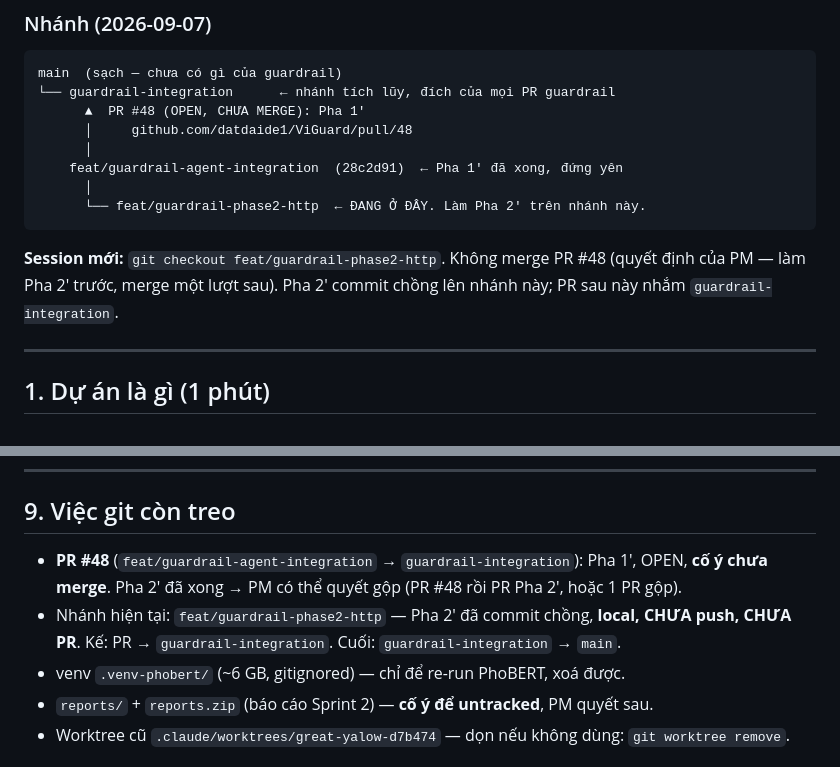
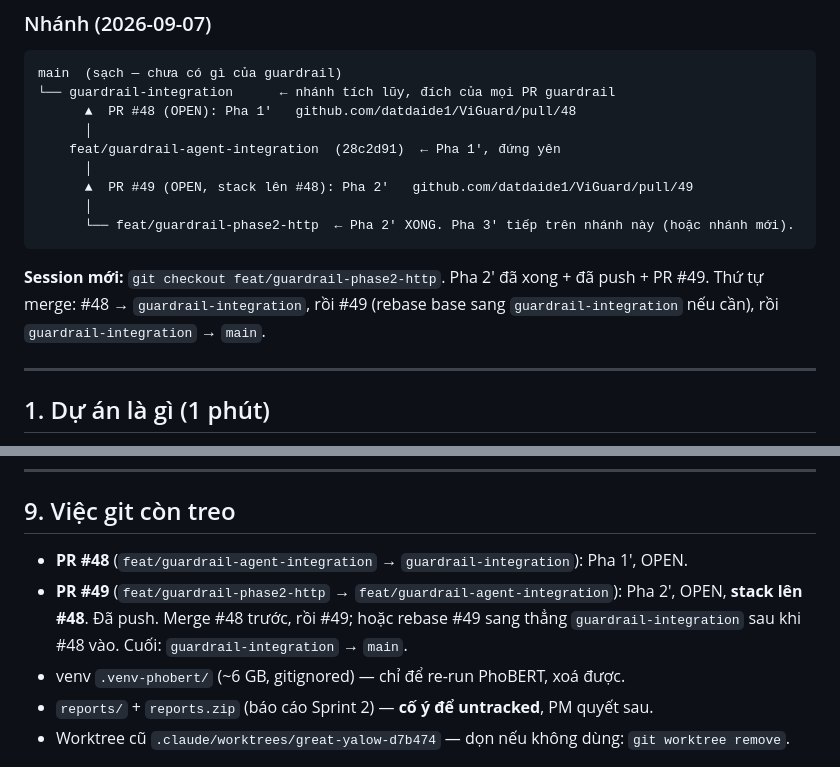
Before and after one commit to datdaide1/ViGuard, a Markdown page: docs/guardrail-integration/STATUS.md, 2 parts joined by grey strips. Rendered like a GitHub page.

Commit message:
docs(guardrail): record Phase 2' PR #49 (stacked on #48) in STATUS
Co-Authored-By: Claude Sonnet 5 <noreply@anthropic.com>

````diff
--- a/docs/guardrail-integration/STATUS.md
+++ b/docs/guardrail-integration/STATUS.md
@@ -11,17 +11,18 @@
 ```
 main  (sạch — chưa có gì của guardrail)
 └── guardrail-integration      ← nhánh tích lũy, đích của mọi PR guardrail
-      ▲  PR #48 (OPEN, CHƯA MERGE): Pha 1′
-      │     github.com/datdaide1/ViGuard/pull/48
+      ▲  PR #48 (OPEN): Pha 1′   github.com/datdaide1/ViGuard/pull/48
       │
-    feat/guardrail-agent-integration  (28c2d91)  ← Pha 1′ đã xong, đứng yên
+    feat/guardrail-agent-integration  (28c2d91)  ← Pha 1′, đứng yên
       │
-      └── feat/guardrail-phase2-http  ← ĐANG Ở ĐÂY. Làm Pha 2′ trên nhánh này.
+      ▲  PR #49 (OPEN, stack lên #48): Pha 2′   github.com/datdaide1/ViGuard/pull/49
+      │
+      └── feat/guardrail-phase2-http  ← Pha 2′ XONG. Pha 3′ tiếp trên nhánh này (hoặc nhánh mới).
 ```
 
-**Session mới:** `git checkout feat/guardrail-phase2-http`. Không merge PR #48
-(quyết định của PM — làm Pha 2′ trước, merge một lượt sau). Pha 2′ commit chồng
-lên nhánh này; PR sau này nhắm `guardrail-integration`.
+**Session mới:** `git checkout feat/guardrail-phase2-http`. Pha 2′ đã xong + đã
+push + PR #49. Thứ tự merge: #48 → `guardrail-integration`, rồi #49 (rebase base
+sang `guardrail-integration` nếu cần), rồi `guardrail-integration` → `main`.
 
 ---
 
@@ -332,8 +333,8 @@ PYTHONIOENCODING=utf-8 py -3 vf_guardrails/evals/run_benchmark.py
 
 ## 9. Việc git còn treo
 
-- **PR #48** (`feat/guardrail-agent-integration` → `guardrail-integration`): Pha 1′, OPEN, **cố ý chưa merge**. Pha 2′ đã xong → PM có thể quyết gộp (PR #48 rồi PR Pha 2′, hoặc 1 PR gộp).
-- Nhánh hiện tại: `feat/guardrail-phase2-http` — Pha 2′ đã commit chồng, **local, CHƯA push, CHƯA PR**. Kế: PR → `guardrail-integration`. Cuối: `guardrail-integration` → `main`.
+- **PR #48** (`feat/guardrail-agent-integration` → `guardrail-integration`): Pha 1′, OPEN.
+- **PR #49** (`feat/guardrail-phase2-http` → `feat/guardrail-agent-integration`): Pha 2′, OPEN, **stack lên #48**. Đã push. Merge #48 trước, rồi #49; hoặc rebase #49 sang thẳng `guardrail-integration` sau khi #48 vào. Cuối: `guardrail-integration` → `main`.
 - venv `.venv-phobert/` (~6 GB, gitignored) — chỉ để re-run PhoBERT, xoá được.
 - `reports/` + `reports.zip` (báo cáo Sprint 2) — **cố ý để untracked**, PM quyết sau.
 - Worktree cũ `.claude/worktrees/great-yalow-d7b474` — dọn nếu không dùng: `git worktree remove`.
````
